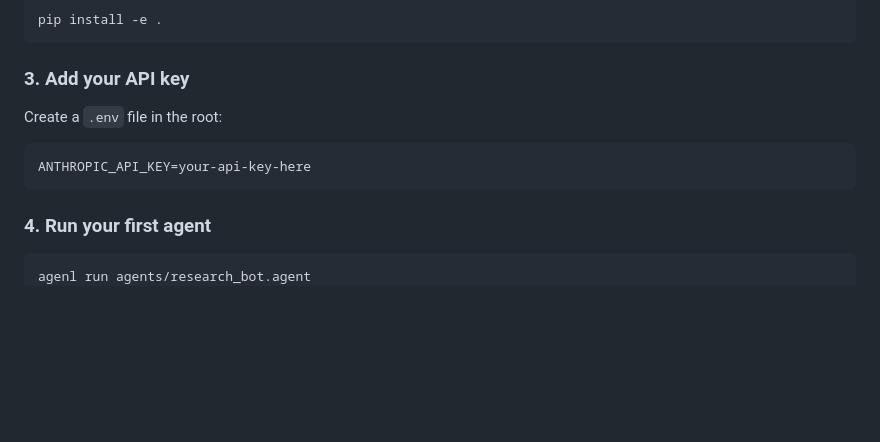
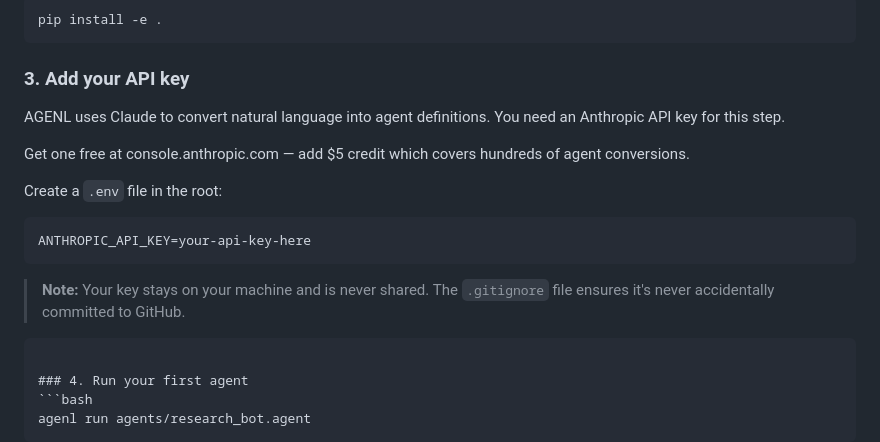
Before and after one commit to ShanthiniShans/agenl, a Markdown page: README.md, the part around the change. Drawn GitHub-style; blank space fills up the shorter version.

Commit message:
Clarify API key setup in README

````diff
--- a/README.md
+++ b/README.md
@@ -33,9 +33,20 @@ pip install -e .
 
 ### 3. Add your API key
 
+AGENL uses Claude to convert natural language into agent
+definitions. You need an Anthropic API key for this step.
+
+Get one free at console.anthropic.com — add $5 credit
+which covers hundreds of agent conversions.
+
 Create a `.env` file in the root:
 ```
 ANTHROPIC_API_KEY=your-api-key-here
+```
+
+> **Note:** Your key stays on your machine and is never
+> shared. The `.gitignore` file ensures it's never
+> accidentally committed to GitHub.
 ```
 
 ### 4. Run your first agent
````
